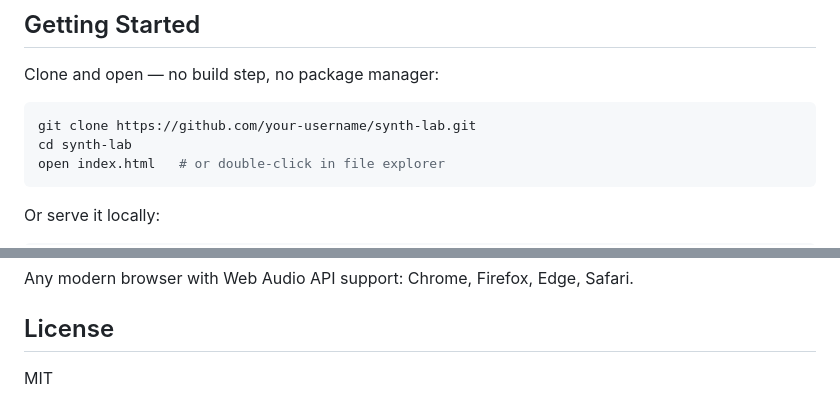
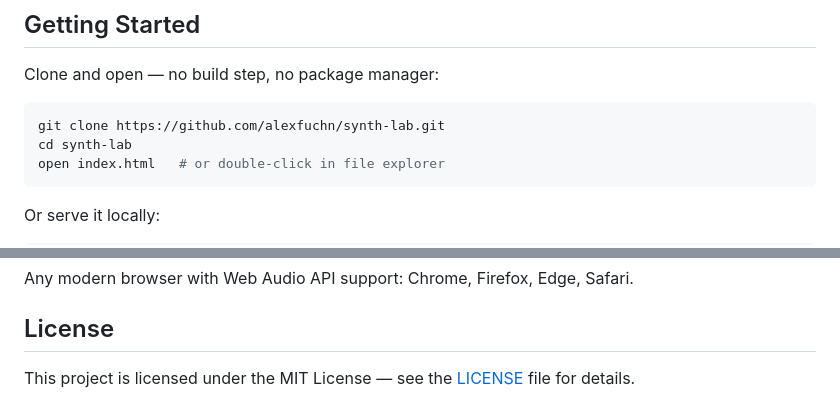
Before and after one commit to alexfuchn/synth-lab, a Markdown page: README.md, 2 parts joined by grey strips. Drawn GitHub-style.

````diff
--- a/README.md
+++ b/README.md
@@ -81,7 +88,7 @@ Try these in **FUNCTION mode**:
 Clone and open — no build step, no package manager:
 
 ```bash
-git clone https://github.com/your-username/synth-lab.git
+git clone https://github.com/alexfuchn/synth-lab.git
 cd synth-lab
 open index.html   # or double-click in file explorer
 ```
@@ -102,4 +109,4 @@ Any modern browser with Web Audio API support: Chrome, Firefox, Edge, Safari.
 
 ## License
 
-MIT
+This project is licensed under the MIT License — see the [LICENSE](LICENSE) file for details.
````
Also changed, not shown: other parts of README.md (+10 -3 lines).
